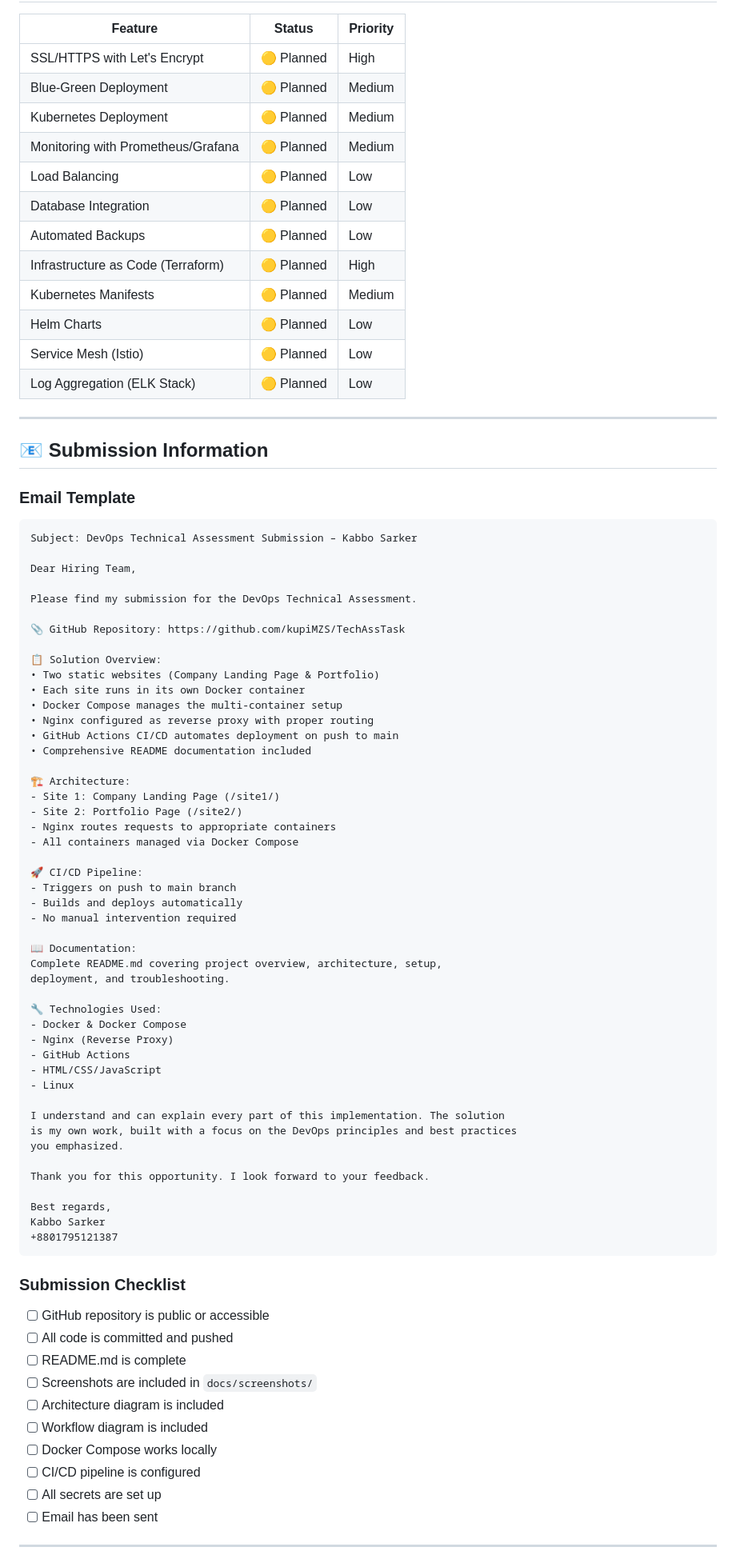
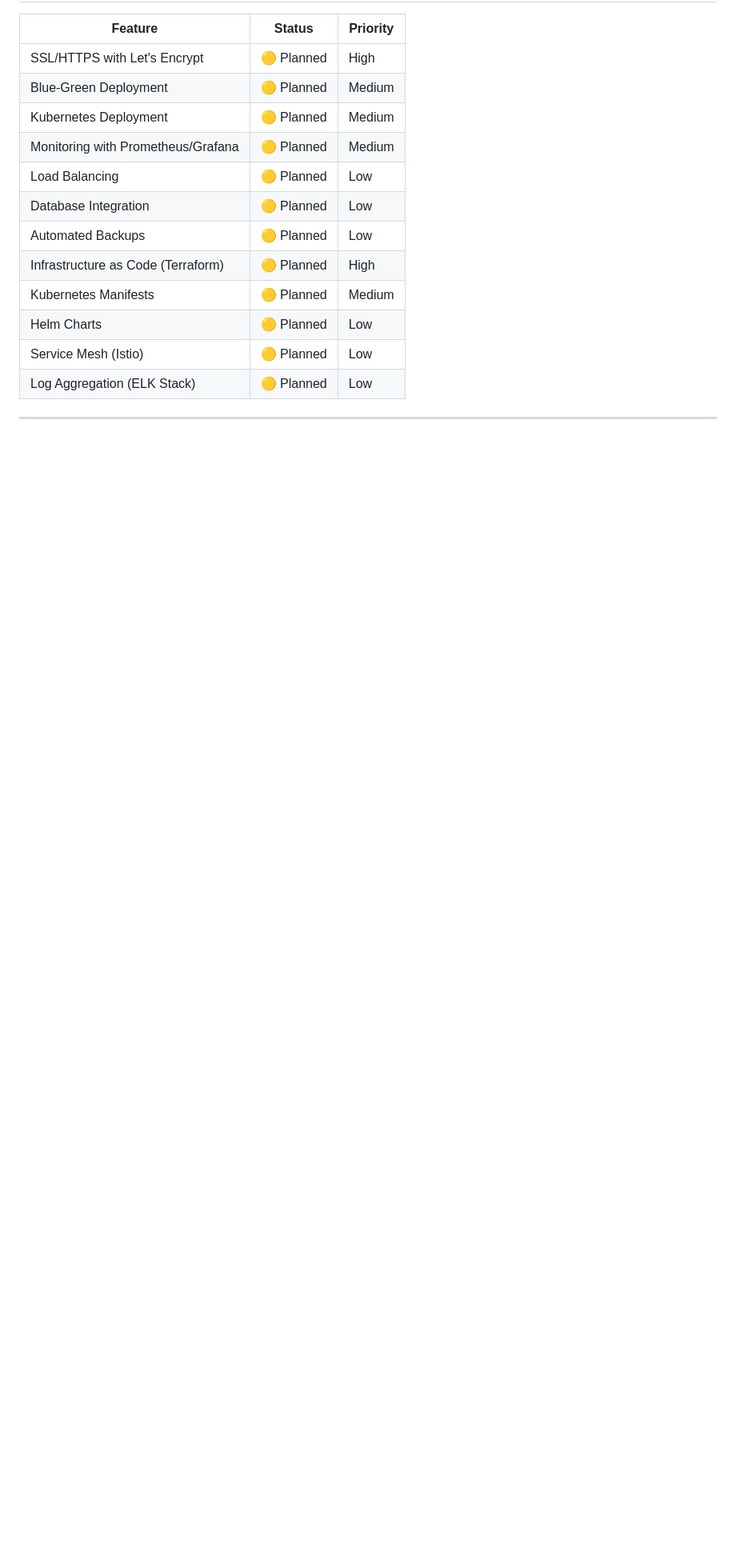
Before and after one commit to kupiMZS/TechAssTask, a Markdown page: README.md, the part around one of its changes. Shown at 80% size. GitHub-like rendering; blank space fills up the shorter version.

Commit message:
minor correction in README file

````diff
--- a/README.md
+++ b/README.md
@@ -1043,72 +1043,3 @@ docker stats --no-stream
 
 ---
 
-## 📧 Submission Information
-
-### Email Template
-
-```
-Subject: DevOps Technical Assessment Submission – Kabbo Sarker
-
-Dear Hiring Team,
-
-Please find my submission for the DevOps Technical Assessment.
-
-📎 GitHub Repository: https://github.com/kupiMZS/TechAssTask
-
-📋 Solution Overview:
-• Two static websites (Company Landing Page & Portfolio)
-• Each site runs in its own Docker container
-• Docker Compose manages the multi-container setup
-• Nginx configured as reverse proxy with proper routing
-• GitHub Actions CI/CD automates deployment on push to main
-• Comprehensive README documentation included
-
-🏗️ Architecture:
-- Site 1: Company Landing Page (/site1/)
-- Site 2: Portfolio Page (/site2/)
-- Nginx routes requests to appropriate containers
-- All containers managed via Docker Compose
-
-🚀 CI/CD Pipeline:
-- Triggers on push to main branch
-- Builds and deploys automatically
-- No manual intervention required
-
-📖 Documentation:
-Complete README.md covering project overview, architecture, setup,
-deployment, and troubleshooting.
-
-🔧 Technologies Used:
-- Docker & Docker Compose
-- Nginx (Reverse Proxy)
-- GitHub Actions
-- HTML/CSS/JavaScript
-- Linux
-
-I understand and can explain every part of this implementation. The solution
-is my own work, built with a focus on the DevOps principles and best practices
-you emphasized.
-
-Thank you for this opportunity. I look forward to your feedback.
-
-Best regards,
-Kabbo Sarker
-+8801795121387
-```
-
-### Submission Checklist
-
-- [ ] GitHub repository is public or accessible
-- [ ] All code is committed and pushed
-- [ ] README.md is complete
-- [ ] Screenshots are included in `docs/screenshots/`
-- [ ] Architecture diagram is included
-- [ ] Workflow diagram is included
-- [ ] Docker Compose works locally
-- [ ] CI/CD pipeline is configured
-- [ ] All secrets are set up
-- [ ] Email has been sent
-
----
-
````
Also changed, not shown: other parts of README.md (+0 -23 lines).
